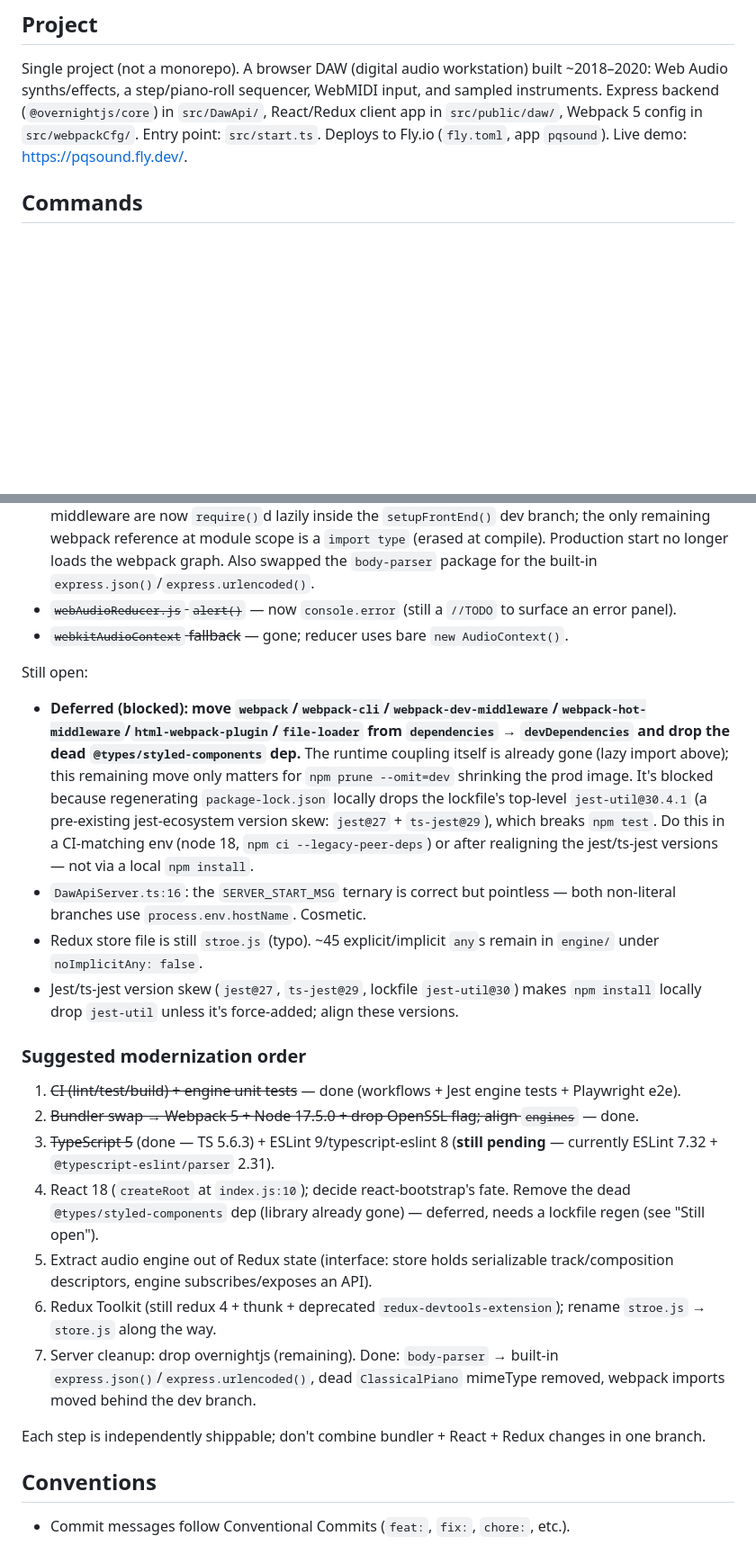
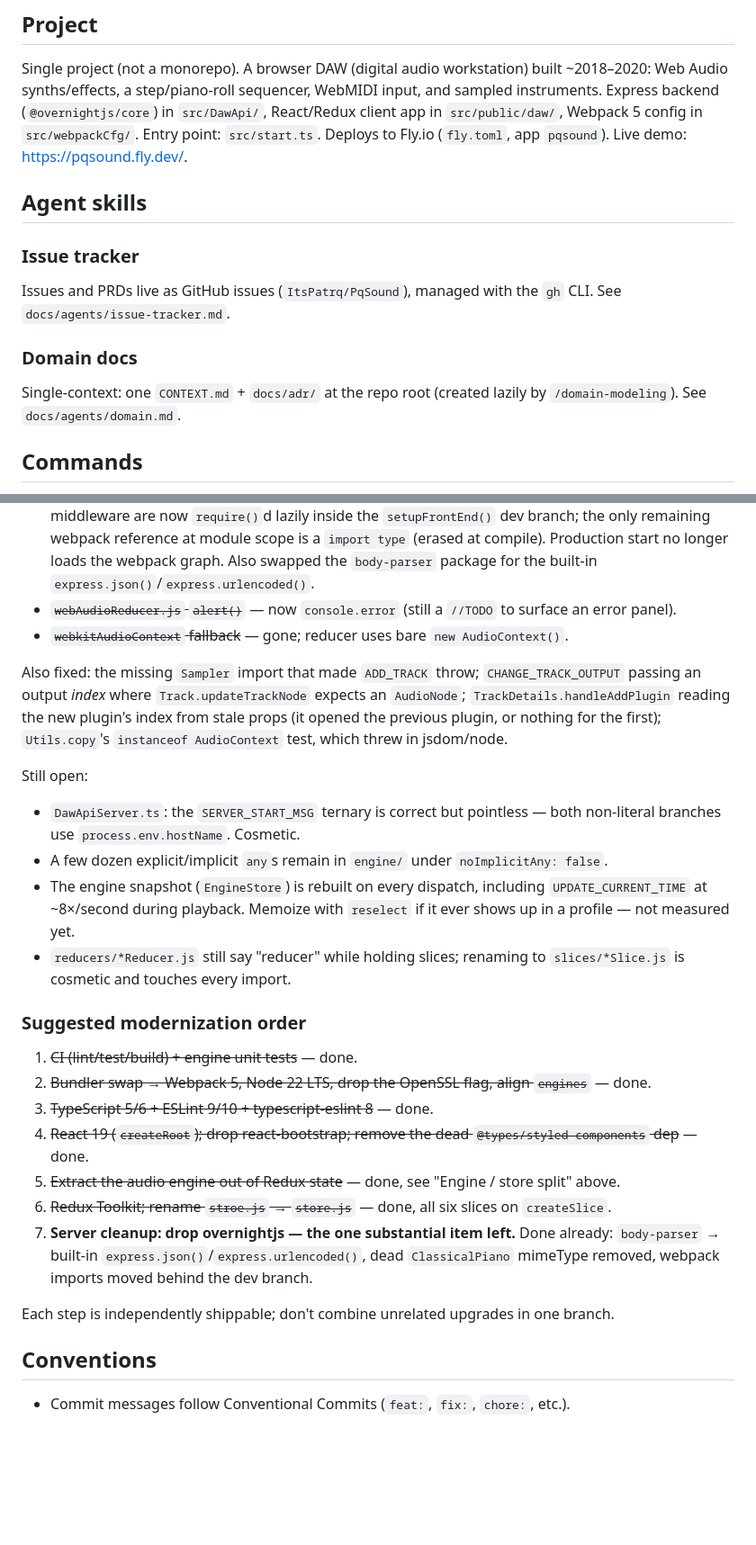
Before and after one commit to ItsPatrq/PqSound, a Markdown page: CLAUDE.md, 2 parts joined by grey strips. Shown at 90% size. Rendered like a GitHub page; blank space fills up the shorter version.

```diff
--- a/CLAUDE.md
+++ b/CLAUDE.md
@@ -5,6 +5,16 @@ This file provides guidance to Claude Code (claude.ai/code) when working with co
 ## Project
 
 Single project (not a monorepo). A browser DAW (digital audio workstation) built ~2018–2020: Web Audio synths/effects, a step/piano-roll sequencer, WebMIDI input, and sampled instruments. Express backend (`@overnightjs/core`) in `src/DawApi/`, React/Redux client app in `src/public/daw/`, Webpack 5 config in `src/webpackCfg/`. Entry point: `src/start.ts`. Deploys to Fly.io (`fly.toml`, app `pqsound`). Live demo: https://pqsound.fly.dev/.
+
+## Agent skills
+
+### Issue tracker
+
+Issues and PRDs live as GitHub issues (`ItsPatrq/PqSound`), managed with the `gh` CLI. See `docs/agents/issue-tracker.md`.
+
+### Domain docs
+
+Single-context: one `CONTEXT.md` + `docs/adr/` at the repo root (created lazily by `/domain-modeling`). See `docs/agents/domain.md`.
 
 ## Commands
 
@@ -60,23 +78,25 @@ Fixed (kept here so they aren't "rediscovered"):
 - ~~`webAudioReducer.js` `alert()`~~ — now `console.error` (still a `//TODO` to surface an error panel).
 - ~~`webkitAudioContext` fallback~~ — gone; reducer uses bare `new AudioContext()`.
 
+Also fixed: the missing `Sampler` import that made `ADD_TRACK` throw; `CHANGE_TRACK_OUTPUT` passing an output *index* where `Track.updateTrackNode` expects an `AudioNode`; `TrackDetails.handleAddPlugin` reading the new plugin's index from stale props (it opened the previous plugin, or nothing for the first); `Utils.copy`'s `instanceof AudioContext` test, which threw in jsdom/node.
+
 Still open:
-- **Deferred (blocked): move `webpack`/`webpack-cli`/`webpack-dev-middleware`/`webpack-hot-middleware`/`html-webpack-plugin`/`file-loader` from `dependencies` → `devDependencies` and drop the dead `@types/styled-components` dep.** The runtime coupling itself is already gone (lazy import above); this remaining move only matters for `npm prune --omit=dev` shrinking the prod image. It's blocked because regenerating `package-lock.json` locally drops the lockfile's top-level `jest-util@30.4.1` (a pre-existing jest-ecosystem version skew: `jest@27` + `ts-jest@29`), which breaks `npm test`. Do this in a CI-matching env (node 18, `npm ci --legacy-peer-deps`) or after realigning the jest/ts-jest versions — not via a local `npm install`.
-- `DawApiServer.ts:16`: the `SERVER_START_MSG` ternary is correct but pointless — both non-literal branches use `process.env.hostName`. Cosmetic.
-- Redux store file is still `stroe.js` (typo). ~45 explicit/implicit `any`s remain in `engine/` under `noImplicitAny: false`.
-- Jest/ts-jest version skew (`jest@27`, `ts-jest@29`, lockfile `jest-util@30`) makes `npm install` locally drop `jest-util` unless it's force-added; align these versions.
+- `DawApiServer.ts`: the `SERVER_START_MSG` ternary is correct but pointless — both non-literal branches use `process.env.hostName`. Cosmetic.
+- A few dozen explicit/implicit `any`s remain in `engine/` under `noImplicitAny: false`.
+- The engine snapshot (`EngineStore`) is rebuilt on every dispatch, including `UPDATE_CURRENT_TIME` at ~8×/second during playback. Memoize with `reselect` if it ever shows up in a profile — not measured yet.
+- `reducers/*Reducer.js` still say "reducer" while holding slices; renaming to `slices/*Slice.js` is cosmetic and touches every import.
 
 ### Suggested modernization order
 
-1. ~~CI (lint/test/build) + engine unit tests~~ — done (workflows + Jest engine tests + Playwright e2e).
-2. ~~Bundler swap → Webpack 5 + Node 17.5.0 + drop OpenSSL flag; align `engines`~~ — done.
-3. ~~TypeScript 5~~ (done — TS 5.6.3) + ESLint 9/typescript-eslint 8 (**still pending** — currently ESLint 7.32 + `@typescript-eslint/parser` 2.31).
-4. React 18 (`createRoot` at `index.js:10`); decide react-bootstrap's fate. Remove the dead `@types/styled-components` dep (library already gone) — deferred, needs a lockfile regen (see "Still open").
-5. Extract audio engine out of Redux state (interface: store holds serializable track/composition descriptors, engine subscribes/exposes an API).
-6. Redux Toolkit (still redux 4 + thunk + deprecated `redux-devtools-extension`); rename `stroe.js` → `store.js` along the way.
-7. Server cleanup: drop overnightjs (remaining). Done: `body-parser` → built-in `express.json()`/`express.urlencoded()`, dead `ClassicalPiano` mimeType removed, webpack imports moved behind the dev branch.
+1. ~~CI (lint/test/build) + engine unit tests~~ — done.
+2. ~~Bundler swap → Webpack 5, Node 22 LTS, drop the OpenSSL flag, align `engines`~~ — done.
+3. ~~TypeScript 5/6 + ESLint 9/10 + typescript-eslint 8~~ — done.
+4. ~~React 19 (`createRoot`); drop react-bootstrap; remove the dead `@types/styled-components` dep~~ — done.
+5. ~~Extract the audio engine out of Redux state~~ — done, see "Engine / store split" above.
+6. ~~Redux Toolkit; rename `stroe.js` → `store.js`~~ — done, all six slices on `createSlice`.
+7. **Server cleanup: drop overnightjs — the one substantial item left.** Done already: `body-parser` → built-in `express.json()`/`express.urlencoded()`, dead `ClassicalPiano` mimeType removed, webpack imports moved behind the dev branch.
 
-Each step is independently shippable; don't combine bundler + React + Redux changes in one branch.
+Each step is independently shippable; don't combine unrelated upgrades in one branch.
 
 ## Conventions
 
```
Also changed, not shown: other parts of CLAUDE.md (+27 -18 lines), docs/agents/domain.md (added, +51 -0 lines), docs/agents/issue-tracker.md (added, +45 -0 lines).
